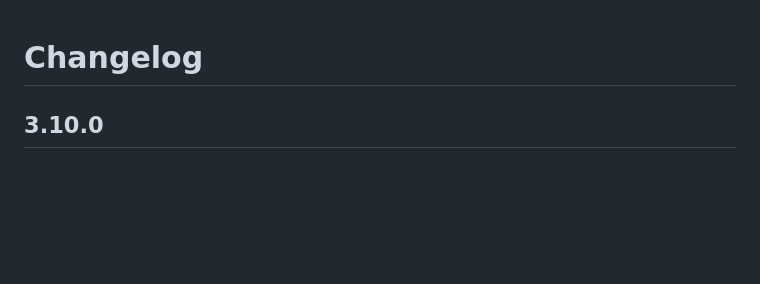
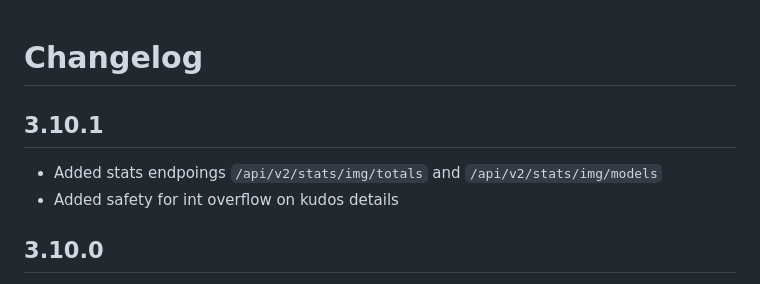
Before and after one commit to Haidra-Org/AI-Horde, a Markdown page: CHANGELOG.md, the part around the change. Rendered like a GitHub page; blank space fills up the shorter version.

Commit message:
changelog

```diff
--- a/CHANGELOG.md
+++ b/CHANGELOG.md
@@ -1,5 +1,10 @@
 # Changelog
 
+
+## 3.10.1
+
+* Added stats endpoings `/api/v2/stats/img/totals` and `/api/v2/stats/img/models`
+* Added safety for int overflow on kudos details
 
 ## 3.10.0
 
```
